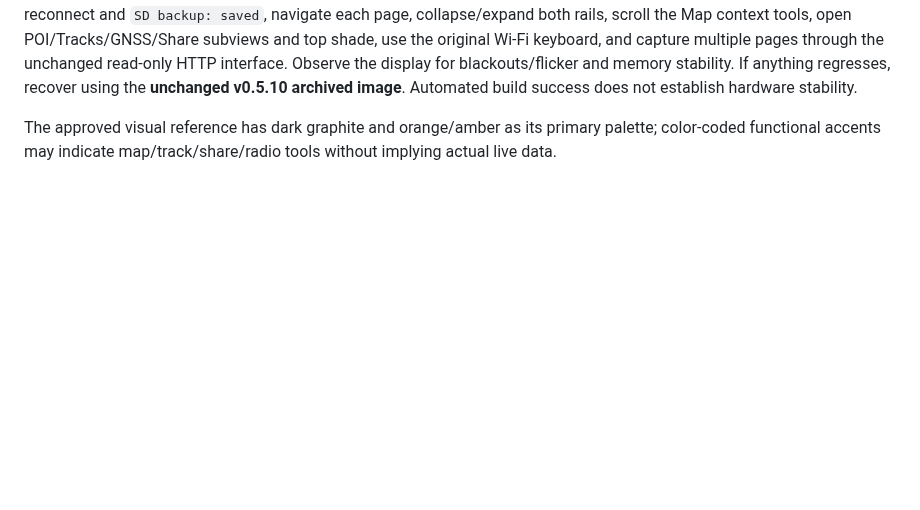
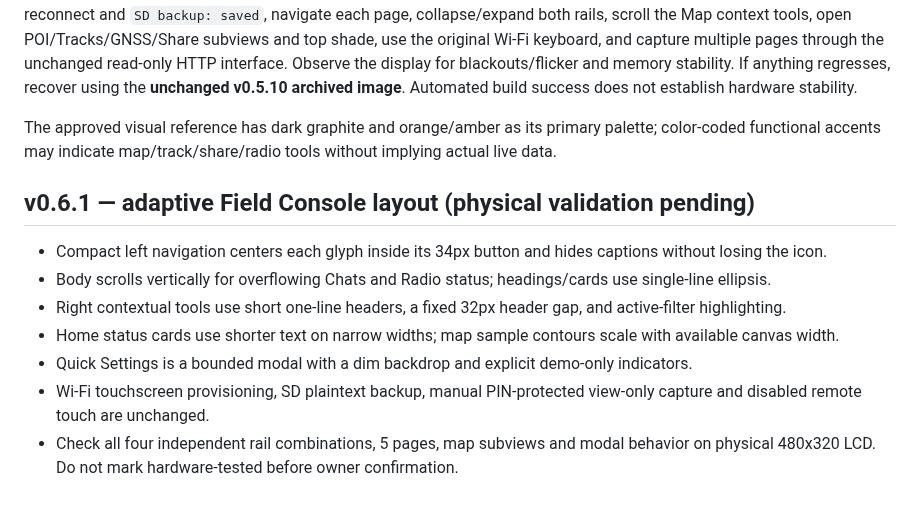
Before and after one commit to Renbrant/MeshCrossway, a Markdown page: docs/firmware-status.md, the part around the change. Drawn GitHub-style; blank space fills up the shorter version.

Commit message:
chore: mark adaptive console v0.6.1 and preserve firmware safety checks

```diff
--- a/docs/firmware-status.md
+++ b/docs/firmware-status.md
@@ -148,3 +148,14 @@ This is a **major UI navigation milestone** based on the approved browser UI v5
 **Hardware test plan:** Select v0.6.0 in the Web Flasher (without Erase), boot with the tested FAT32 SD, verify Wi-Fi auto-reconnect and `SD backup: saved`, navigate each page, collapse/expand both rails, scroll the Map context tools, open POI/Tracks/GNSS/Share subviews and top shade, use the original Wi-Fi keyboard, and capture multiple pages through the unchanged read-only HTTP interface. Observe the display for blackouts/flicker and memory stability. If anything regresses, recover using the **unchanged v0.5.10 archived image**. Automated build success does not establish hardware stability.
 
 The approved visual reference has dark graphite and orange/amber as its primary palette; color-coded functional accents may indicate map/track/share/radio tools without implying actual live data.
+
+
+## v0.6.1 — adaptive Field Console layout (physical validation pending)
+
+- Compact left navigation centers each glyph inside its 34px button and hides captions without losing the icon.
+- Body scrolls vertically for overflowing Chats and Radio status; headings/cards use single-line ellipsis.
+- Right contextual tools use short one-line headers, a fixed 32px header gap, and active-filter highlighting.
+- Home status cards use shorter text on narrow widths; map sample contours scale with available canvas width.
+- Quick Settings is a bounded modal with a dim backdrop and explicit demo-only indicators.
+- Wi-Fi touchscreen provisioning, SD plaintext backup, manual PIN-protected view-only capture and disabled remote touch are unchanged.
+- Check all four independent rail combinations, 5 pages, map subviews and modal behavior on physical 480x320 LCD. Do not mark hardware-tested before owner confirmation.
```
